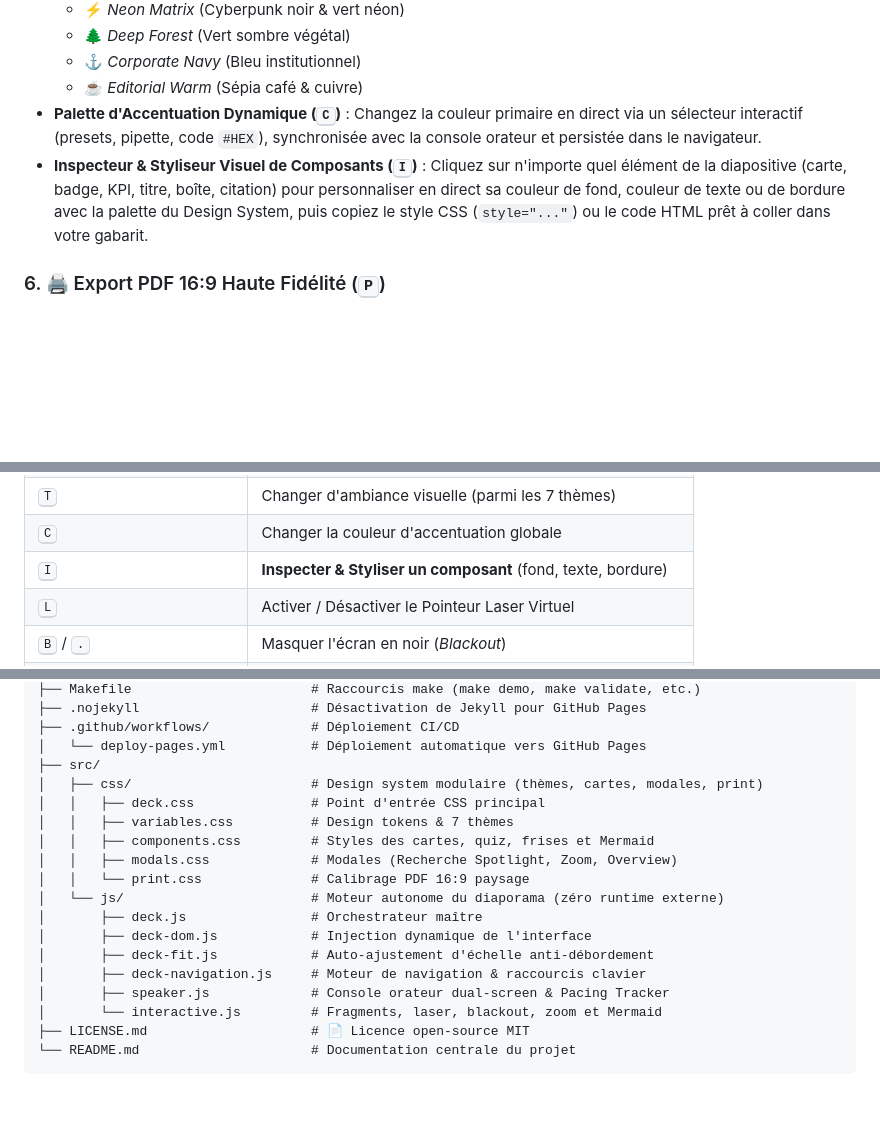
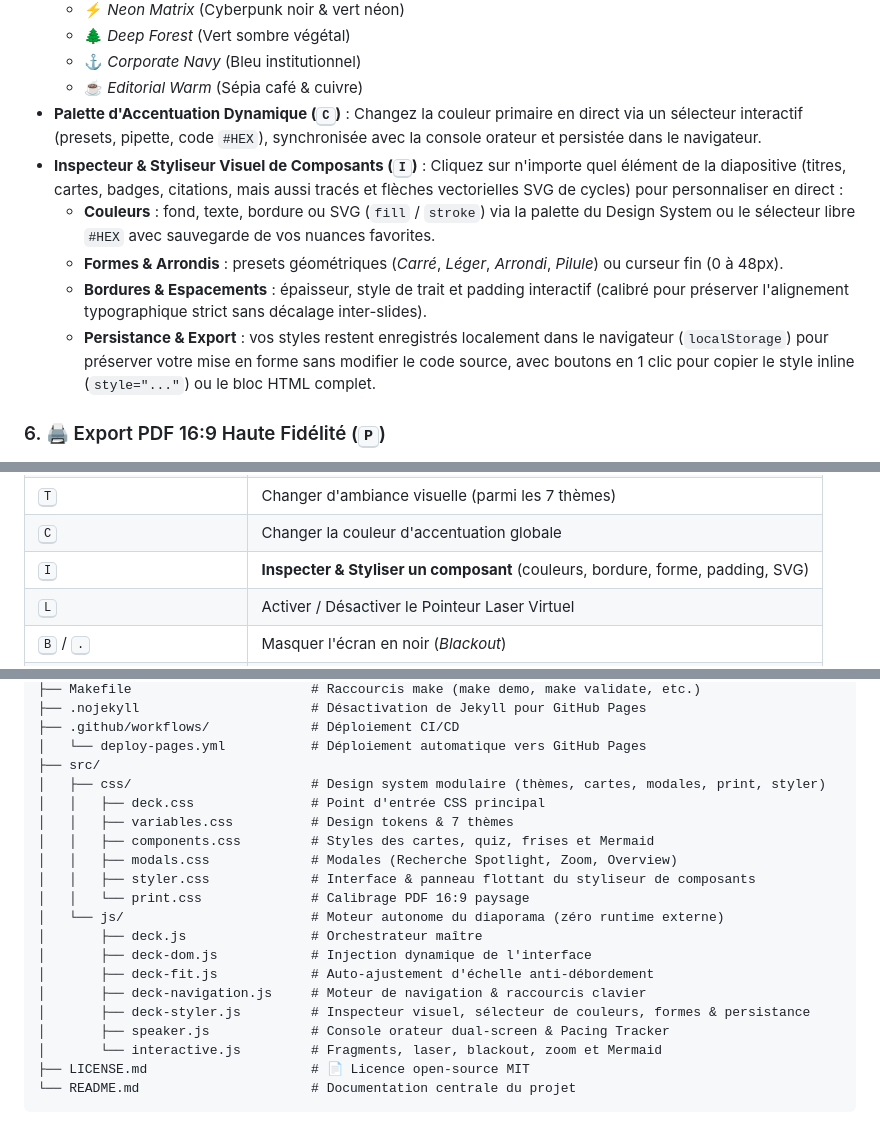
Before and after one commit to IF-LGAM/Presentation_Elixir_IF, a Markdown page: README.md, 3 parts joined by grey strips. GitHub-like rendering; blank space fills up the shorter version.

Commit message:
docs: document component styler features, shapes, padding, svg support and persistence in README

```diff
--- a/README.md
+++ b/README.md
@@ -126,7 +126,11 @@ Quand l'IA compile votre plan Markdown, elle produit un diaporama riche doté de
   - ⚓ *Corporate Navy* (Bleu institutionnel)
   - ☕ *Editorial Warm* (Sépia café & cuivre)
 - **Palette d'Accentuation Dynamique (<kbd>C</kbd>)** : Changez la couleur primaire en direct via un sélecteur interactif (presets, pipette, code `#HEX`), synchronisée avec la console orateur et persistée dans le navigateur.
-- **Inspecteur & Styliseur Visuel de Composants (<kbd>I</kbd>)** : Cliquez sur n'importe quel élément de la diapositive (carte, badge, KPI, titre, boîte, citation) pour personnaliser en direct sa couleur de fond, couleur de texte ou de bordure avec la palette du Design System, puis copiez le style CSS (`style="..."`) ou le code HTML prêt à coller dans votre gabarit.
+- **Inspecteur & Styliseur Visuel de Composants (<kbd>I</kbd>)** : Cliquez sur n'importe quel élément de la diapositive (titres, cartes, badges, citations, mais aussi tracés et flèches vectorielles SVG de cycles) pour personnaliser en direct :
+  - **Couleurs** : fond, texte, bordure ou SVG (`fill` / `stroke`) via la palette du Design System ou le sélecteur libre `#HEX` avec sauvegarde de vos nuances favorites.
+  - **Formes & Arrondis** : presets géométriques (*Carré*, *Léger*, *Arrondi*, *Pilule*) ou curseur fin (0 à 48px).
+  - **Bordures & Espacements** : épaisseur, style de trait et padding interactif (calibré pour préserver l'alignement typographique strict sans décalage inter-slides).
+  - **Persistance & Export** : vos styles restent enregistrés localement dans le navigateur (`localStorage`) pour préserver votre mise en forme sans modifier le code source, avec boutons en 1 clic pour copier le style inline (`style="..."`) ou le bloc HTML complet.
 
 ### 6. 🖨️ Export PDF 16:9 Haute Fidélité (<kbd>P</kbd>)
 - Feuille de style `@media print` calibrée en format paysage exact (`16in x 9in`).
@@ -150,7 +154,7 @@ Quand l'IA compile votre plan Markdown, elle produit un diaporama riche doté de
 | <kbd>O</kbd> / <kbd>Échap</kbd> | Vue d'ensemble en grille de miniatures (*Overview*) |
 | <kbd>T</kbd> | Changer d'ambiance visuelle (parmi les 7 thèmes) |
 | <kbd>C</kbd> | Changer la couleur d'accentuation globale |
-| <kbd>I</kbd> | **Inspecter & Styliser un composant** (fond, texte, bordure) |
+| <kbd>I</kbd> | **Inspecter & Styliser un composant** (couleurs, bordure, forme, padding, SVG) |
 | <kbd>L</kbd> | Activer / Désactiver le Pointeur Laser Virtuel |
 | <kbd>B</kbd> / <kbd>.</kbd> | Masquer l'écran en noir (*Blackout*) |
 | <kbd>W</kbd> | Masquer l'écran en blanc (*Whiteout*) |
@@ -194,17 +198,19 @@ Pour les développeurs qui aiment piloter leurs projets depuis le terminal, des
 ├── .github/workflows/             # Déploiement CI/CD
 │   └── deploy-pages.yml           # Déploiement automatique vers GitHub Pages
 ├── src/
-│   ├── css/                       # Design system modulaire (thèmes, cartes, modales, print)
+│   ├── css/                       # Design system modulaire (thèmes, cartes, modales, print, styler)
 │   │   ├── deck.css               # Point d'entrée CSS principal
 │   │   ├── variables.css          # Design tokens & 7 thèmes
 │   │   ├── components.css         # Styles des cartes, quiz, frises et Mermaid
 │   │   ├── modals.css             # Modales (Recherche Spotlight, Zoom, Overview)
+│   │   ├── styler.css             # Interface & panneau flottant du styliseur de composants
 │   │   └── print.css              # Calibrage PDF 16:9 paysage
 │   └── js/                        # Moteur autonome du diaporama (zéro runtime externe)
 │       ├── deck.js                # Orchestrateur maître
 │       ├── deck-dom.js            # Injection dynamique de l'interface
 │       ├── deck-fit.js            # Auto-ajustement d'échelle anti-débordement
 │       ├── deck-navigation.js     # Moteur de navigation & raccourcis clavier
+│       ├── deck-styler.js         # Inspecteur visuel, sélecteur de couleurs, formes & persistance
 │       ├── speaker.js             # Console orateur dual-screen & Pacing Tracker
 │       └── interactive.js         # Fragments, laser, blackout, zoom et Mermaid
 ├── LICENSE.md                     # 📄 Licence open-source MIT
```
